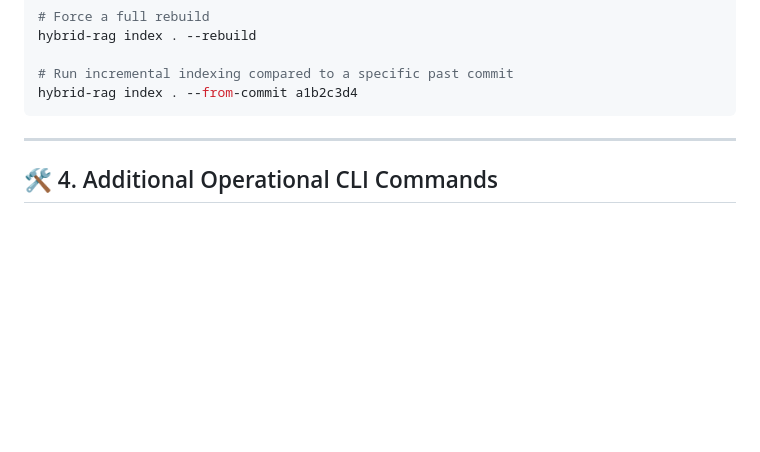
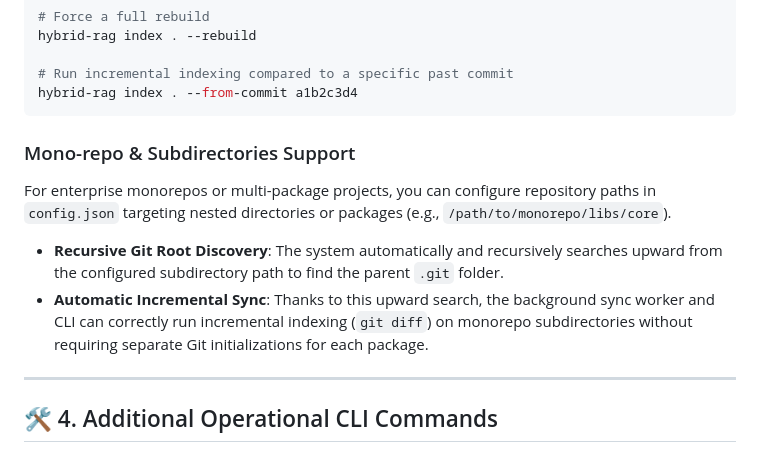
Before and after one commit to trantienduat/hybrid-RAG, a Markdown page: docs/usage.md, the part around the change. Drawn GitHub-style; blank space fills up the shorter version.

Commit message:
docs(usage): document monorepo subdirectory support

````diff
--- a/docs/usage.md
+++ b/docs/usage.md
@@ -178,6 +178,12 @@ hybrid-rag index . --rebuild
 # Run incremental indexing compared to a specific past commit
 hybrid-rag index . --from-commit a1b2c3d4
 ```
+
+### Mono-repo & Subdirectories Support
+For enterprise monorepos or multi-package projects, you can configure repository paths in `config.json` targeting nested directories or packages (e.g., `/path/to/monorepo/libs/core`).
+*   **Recursive Git Root Discovery**: The system automatically and recursively searches upward from the configured subdirectory path to find the parent `.git` folder.
+*   **Automatic Incremental Sync**: Thanks to this upward search, the background sync worker and CLI can correctly run incremental indexing (`git diff`) on monorepo subdirectories without requiring separate Git initializations for each package.
+
 ---
 
 
````
